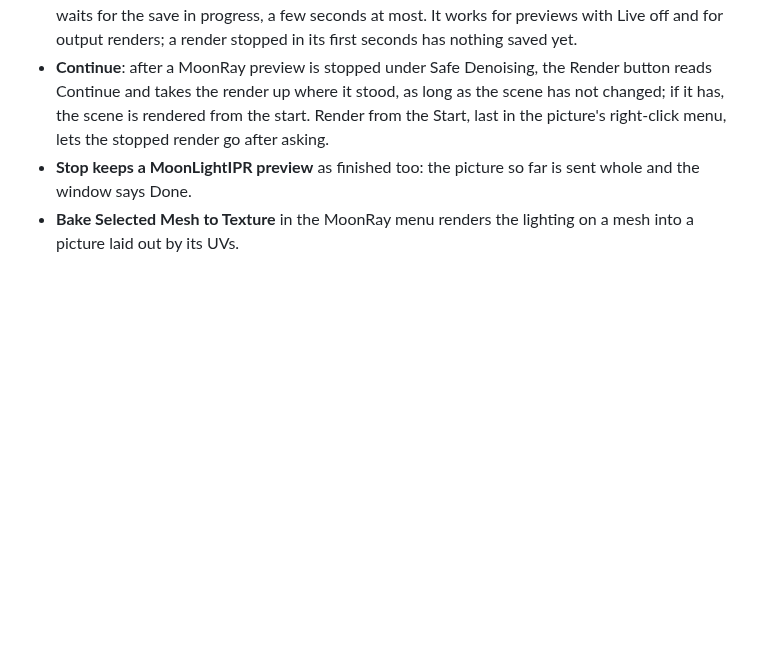
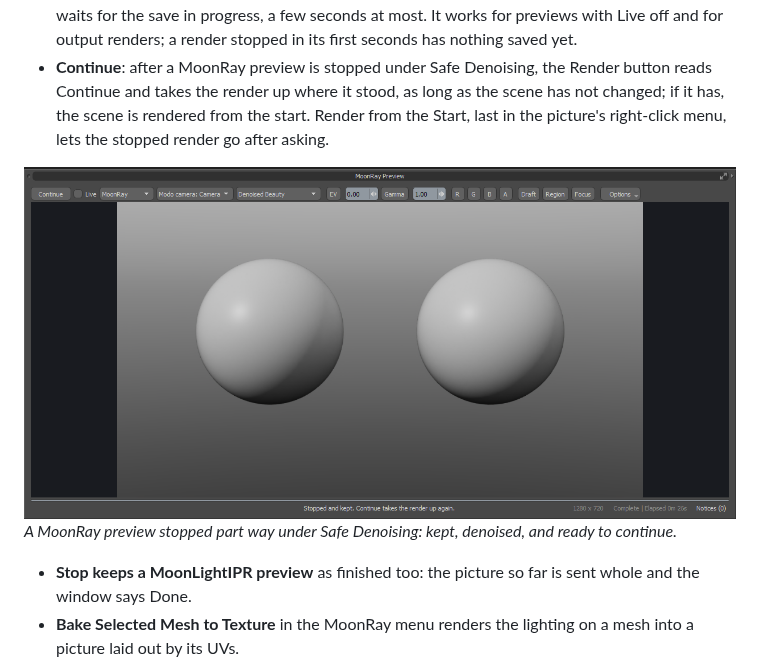
Before and after one commit to Pbaroque20/MoonRayForModo, a Markdown page: docs/WHATS_NEW_0351.md, the part around the change. GitHub-like rendering; pictures changed too: docs/images/safe-denoising.png (added); blank space fills up the shorter version.

```diff
--- a/docs/WHATS_NEW_0351.md
+++ b/docs/WHATS_NEW_0351.md
@@ -55,6 +55,10 @@ How closely each matches MoonRay is in [moonlightipr/README.md](../moonlightipr/
 
 - **Safe Denoising** (Render item > MoonRay > Denoising): stop a MoonRay render at any time and keep it. While it renders, MoonRay saves the whole picture every few seconds; on Stop the last save is taken as the finished render, with all its buffers, and denoised if a denoiser is on. Stop waits for the save in progress, a few seconds at most. It works for previews with Live off and for output renders; a render stopped in its first seconds has nothing saved yet.
 - **Continue**: after a MoonRay preview is stopped under Safe Denoising, the Render button reads Continue and takes the render up where it stood, as long as the scene has not changed; if it has, the scene is rendered from the start. Render from the Start, last in the picture's right-click menu, lets the stopped render go after asking.
+
+![A MoonRay preview stopped part way, kept and denoised, with Continue on offer](images/safe-denoising.png)
+*A MoonRay preview stopped part way under Safe Denoising: kept, denoised, and ready to continue.*
+
 - **Stop keeps a MoonLightIPR preview** as finished too: the picture so far is sent whole and the window says Done.
 - **Bake Selected Mesh to Texture** in the MoonRay menu renders the lighting on a mesh into a picture laid out by its UVs.
 - **Deep EXR**: Save a Deep EXR, under Output Renders, writes `name.deep.exr` beside a render.
```
Also changed, not shown: README.md (+11 -0 lines).
